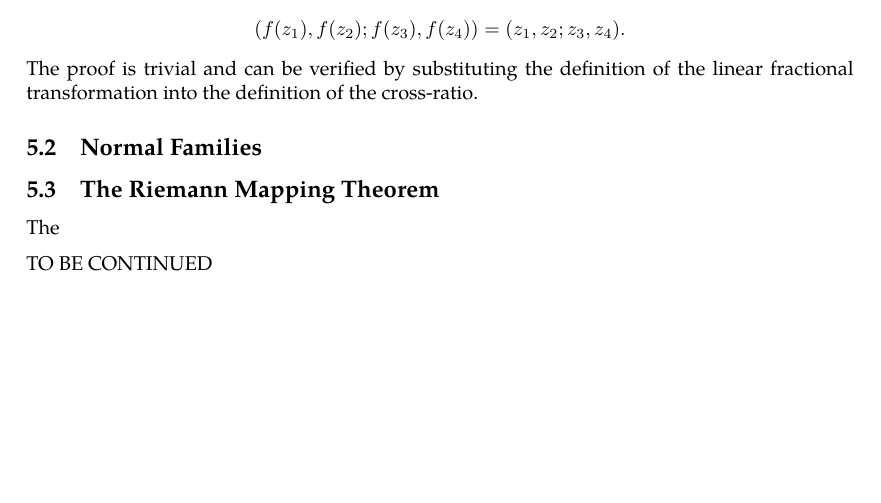
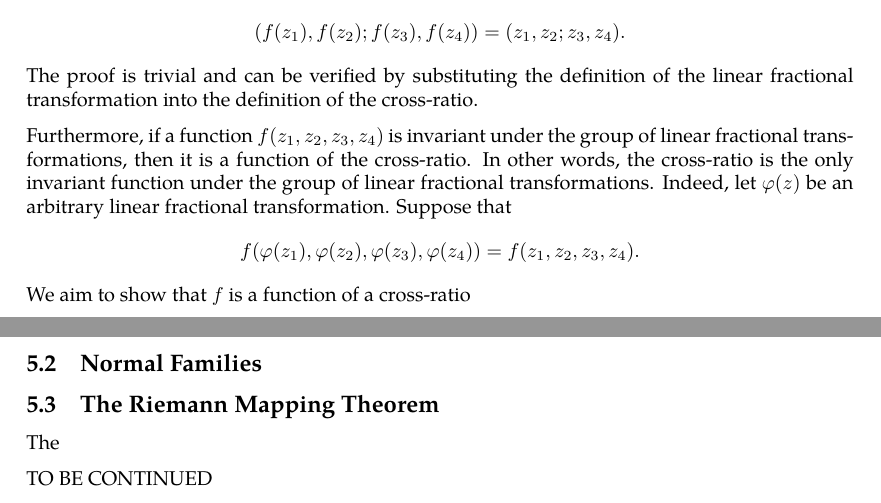
Before and after one commit to slipperking/complex-analysis-latex, a LaTeX document (main.tex): part of page 120 of 129 before the commit and two parts of pages 120 and 121 of 129 after it, the two joined at a grey line, cut so that both start at the same text, the shorter picture padded with empty space. Compiled offline with pdfLaTeX.

Commit message:
overleaf_to_git (Sat Jul 26 10:52:13 2025 -0700): update main.tex from r18503 to r18504

```diff
--- a/main.tex
+++ b/main.tex
@@ -3010,6 +3010,8 @@ We will now study the properties of linear fractional transformations. By \autor
     \end{align*}
 \end{definition}
 One important property of the cross-ratio is that it is invariant under linear fractional transformations. In other words, if \(f\) is a linear fractional transformation, then \[\qty(f(z_1),f(z_2);f(z_3),f(z_4))=\qty(z_1,z_2;z_3,z_4).\] The proof is trivial and can be verified by substituting the definition of the linear fractional transformation into the definition of the cross-ratio.
+
+Furthermore, if a function \(f\qty(z_1,z_2,z_3,z_4)\) is invariant under the group of linear fractional transformations, then it is a function of the cross-ratio. In other words, the cross-ratio is the only invariant function under the group of linear fractional transformations. Indeed, let \(\varphi(z)\) be an arbitrary linear fractional transformation. Suppose that \[f\qty(\varphi\qty(z_1),\varphi\qty(z_2),\varphi\qty(z_3),\varphi\qty(z_4))=f\qty(z_1,z_2,z_3,z_4).\] We aim to show that \(f\) is a function of a cross-ratio
 \subsection{Normal Families}
 
 \subsection{The Riemann Mapping Theorem}
```
